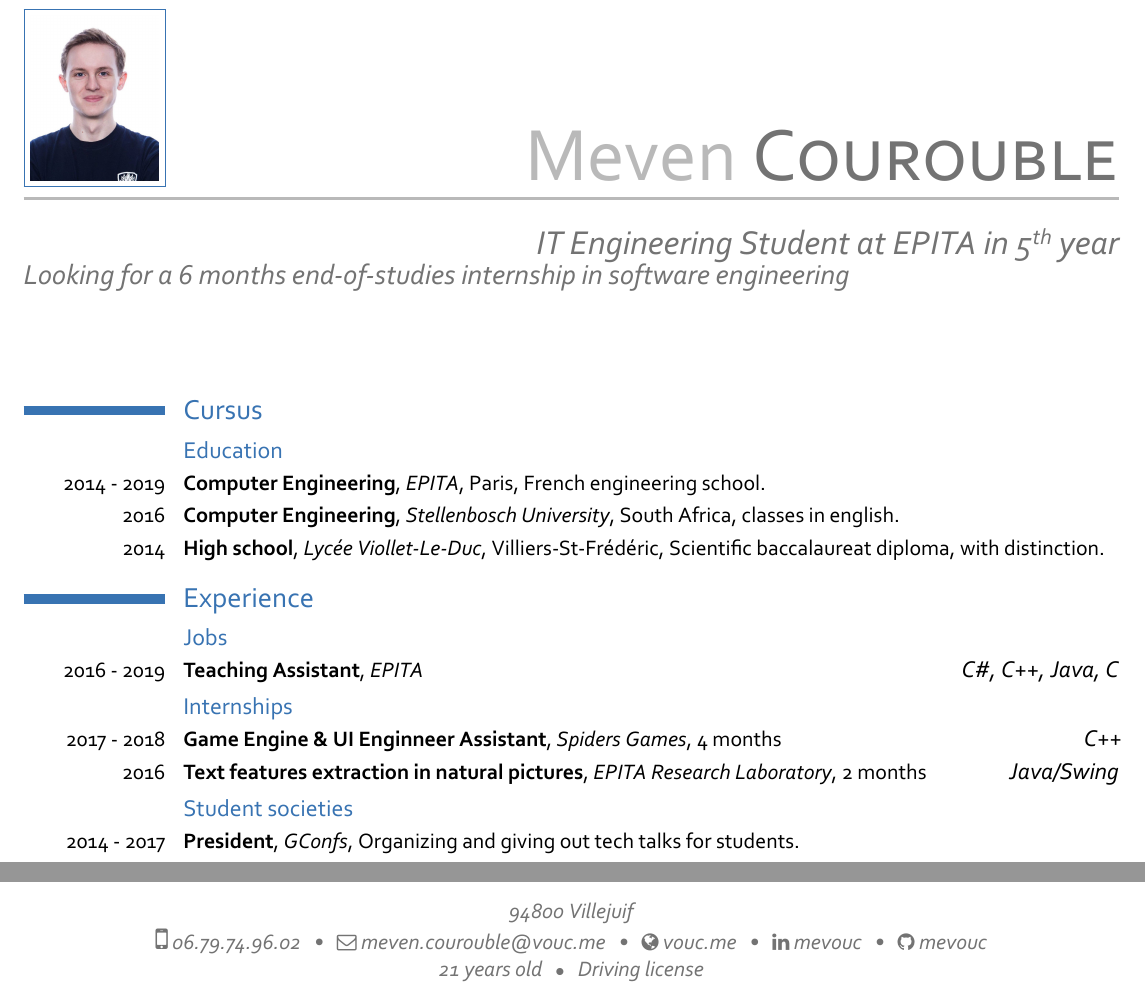
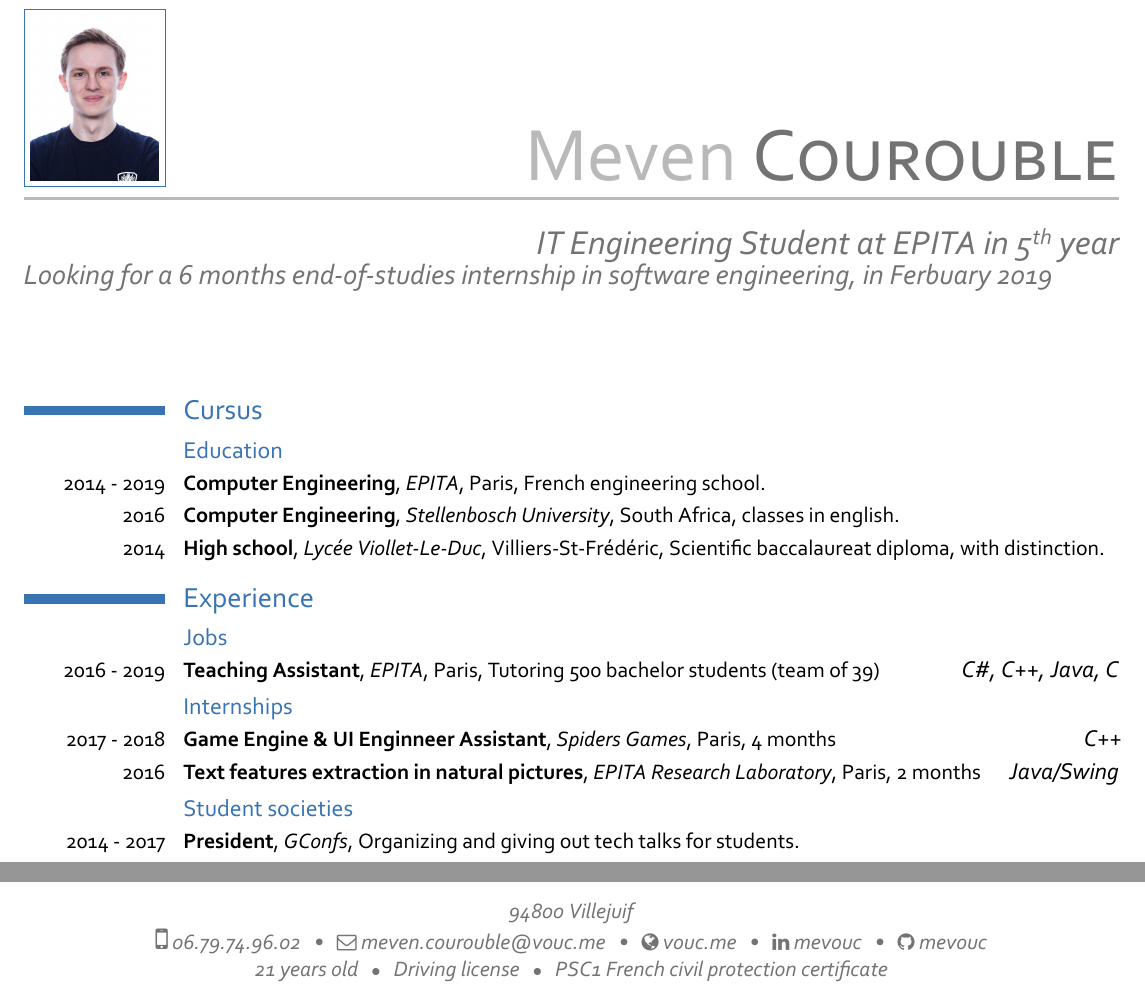
Before and after one commit to mevouc/cv, a LaTeX CV (cv-meven_courouble.tex): two parts of the page, joined at a grey line, cut so that both start at the same text. The pictures show the PDF file cv-meven_courouble.pdf that the author committed with the source.

Commit message:
Add content: PSC1, teaching assistant info, internship start date

```diff
--- a/cv-meven_courouble.tex
+++ b/cv-meven_courouble.tex
@@ -28,10 +28,11 @@
 \firstname{Meven}
 \familyname{\bsc{Courouble}}
 \title{IT Engineering Student at EPITA in 5\up{th} year\newline
-\textit{\Large Looking for a 6 months end-of-studies internship in software engineering}
+\textit{\Large Looking for a 6 months end-of-studies internship in software
+engineering, in Ferbuary 2019}
 }
 \address{94800 Villejuif}
-\extrainfo{21 years old ~ {\footnotesize $\bullet$} ~ Driving license}
+\extrainfo{21 years old ~ {\footnotesize $\bullet$} ~ Driving license ~ {\footnotesize $\bullet$} ~ PSC1 French civil protection certificate}
 \mobile{06.79.74.96.02}
 %\phone{0X-XX-XX-XX-XX}
 \email{meven.courouble@vouc.me}
@@ -68,17 +69,17 @@ distinction}{}
 
 \subsection{Jobs}
 
-\cvlanguage{2016 - 2019}{\textbf{Teaching Assistant}, \textit{EPITA}}{\large
+\cvlanguage{2016 - 2019}{\textbf{Teaching Assistant}, \textit{EPITA}, Paris,
+Tutoring 500 bachelor students (team of 39)}{\large
 \itshape C\#, C++, Java, C}
 
 \subsection{Internships}
 
 \cvlanguage{2017 - 2018}{\textbf{Game Engine \& UI Enginneer Assistant},
-\textit{Spiders Games}, 4 months}{\large \itshape C++}
+\textit{Spiders Games}, Paris, 4 months}{\large \itshape C++}
 
 \cvlanguage{2016}{\textbf{Text features extraction in
-natural pictures}, \textit{EPITA Research Laboratory},
-2 months}{\large \itshape Java/Swing}
+natural pictures}, \textit{EPITA Research Laboratory}, Paris, 2 months}{\large \itshape Java/Swing}
 
 \subsection{Student societies}
 
```
Also changed, not shown: cv-meven_courouble.pdf.
